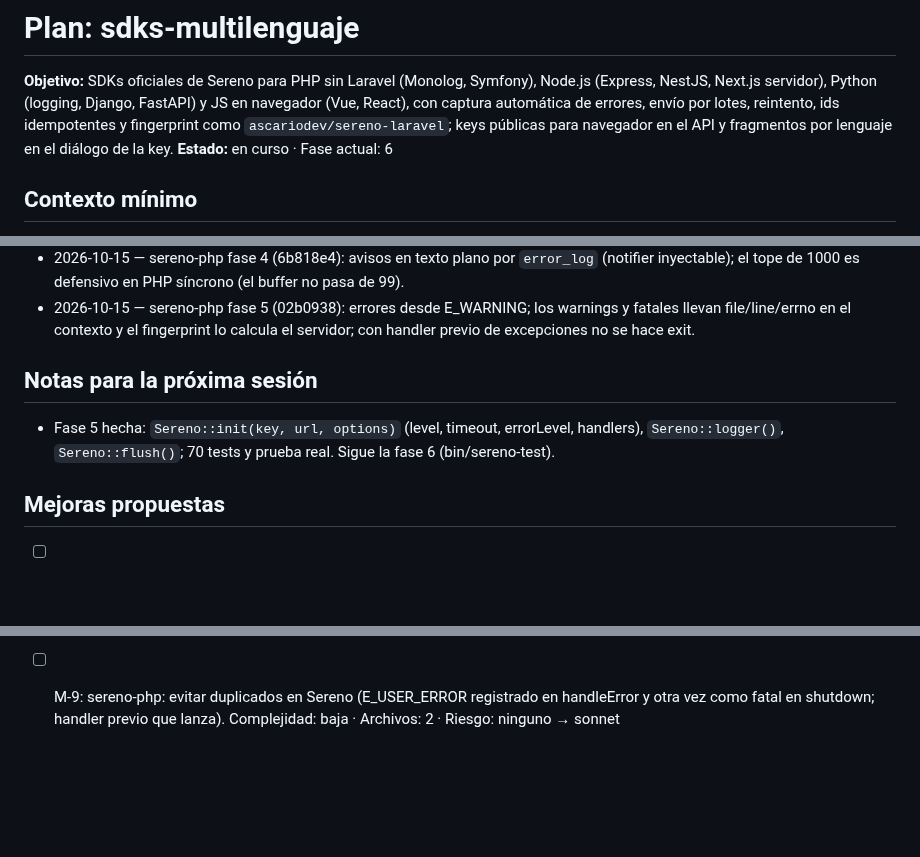
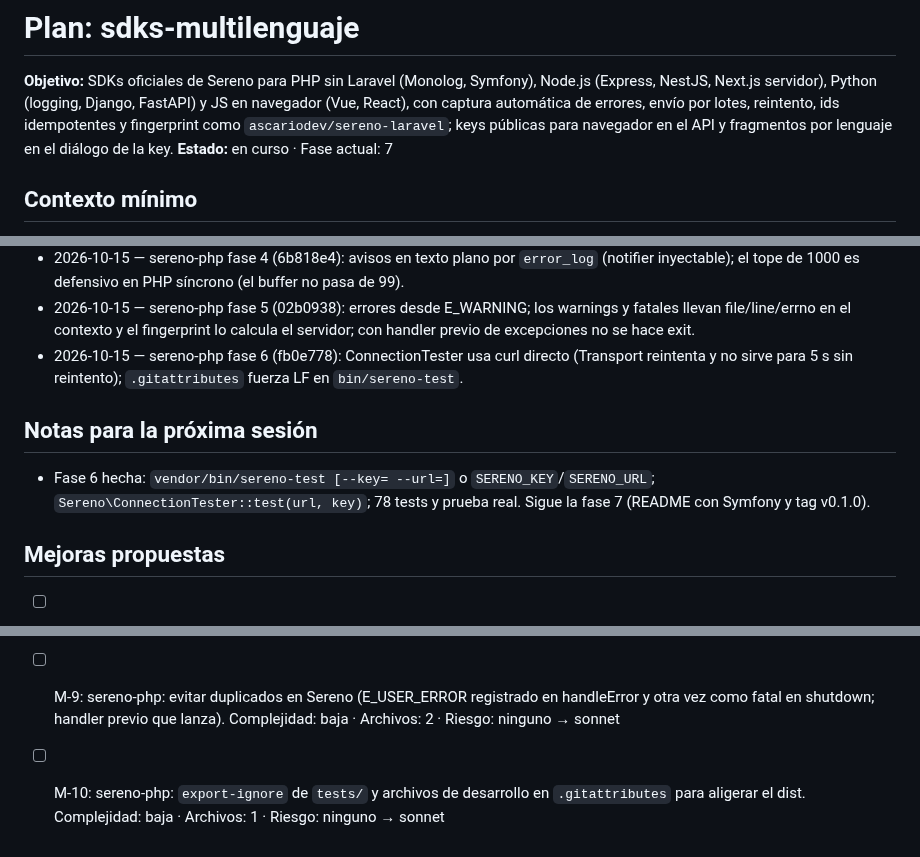
Before and after one commit to ascariodev/sereno, a Markdown page: docs/plans/sdks-multilenguaje.md, 3 parts joined by grey strips. GitHub-like rendering; blank space fills up the shorter version.

Commit message:
docs: sdks-multilenguaje fase 6, sereno-php comando de prueba

```diff
--- a/docs/plans/sdks-multilenguaje.md
+++ b/docs/plans/sdks-multilenguaje.md
@@ -4,7 +4,7 @@
 Python (logging, Django, FastAPI) y JS en navegador (Vue, React), con captura automática de errores, envío por lotes,
 reintento, ids idempotentes y fingerprint como `ascariodev/sereno-laravel`; keys públicas para navegador en el API y
 fragmentos por lenguaje en el diálogo de la key.
-**Estado:** en curso · Fase actual: 6
+**Estado:** en curso · Fase actual: 7
 
 ## Contexto mínimo
 - Repos: monorepo (`api/`, `web/`, `app/`, `docs/`) y repos hermanos nuevos `../sereno-php`, `../sereno-js` y
@@ -253,9 +253,10 @@ fragmentos por lenguaje en el diálogo de la key.
 - 2026-10-15 — sereno-php fase 3 (a21c152): cualquier 2xx es enviado; 3xx no se sigue y cuenta como rechazo; sin `curl_close` (deprecado en 8.5).
 - 2026-10-15 — sereno-php fase 4 (6b818e4): avisos en texto plano por `error_log` (notifier inyectable); el tope de 1000 es defensivo en PHP síncrono (el buffer no pasa de 99).
 - 2026-10-15 — sereno-php fase 5 (02b0938): errores desde E_WARNING; los warnings y fatales llevan file/line/errno en el contexto y el fingerprint lo calcula el servidor; con handler previo de excepciones no se hace exit.
+- 2026-10-15 — sereno-php fase 6 (fb0e778): ConnectionTester usa curl directo (Transport reintenta y no sirve para 5 s sin reintento); `.gitattributes` fuerza LF en `bin/sereno-test`.
 
 ## Notas para la próxima sesión
-- Fase 5 hecha: `Sereno::init(key, url, options)` (level, timeout, errorLevel, handlers), `Sereno::logger()`, `Sereno::flush()`; 70 tests y prueba real. Sigue la fase 6 (bin/sereno-test).
+- Fase 6 hecha: `vendor/bin/sereno-test [--key= --url=]` o `SERENO_KEY`/`SERENO_URL`; `Sereno\ConnectionTester::test(url, key)`; 78 tests y prueba real. Sigue la fase 7 (README con Symfony y tag v0.1.0).
 
 ## Mejoras propuestas
 - [ ] M-1: sereno-laravel depende de sereno-php para el formateo y el transporte, en vez de duplicarlos.
@@ -277,3 +278,5 @@ fragmentos por lenguaje en el diálogo de la key.
       Complejidad: baja · Archivos: 2 · Riesgo: ninguno → sonnet
 - [ ] M-9: sereno-php: evitar duplicados en Sereno (E_USER_ERROR registrado en handleError y otra vez como fatal en shutdown; handler previo que lanza).
       Complejidad: baja · Archivos: 2 · Riesgo: ninguno → sonnet
+- [ ] M-10: sereno-php: `export-ignore` de `tests/` y archivos de desarrollo en `.gitattributes` para aligerar el dist.
+      Complejidad: baja · Archivos: 1 · Riesgo: ninguno → sonnet
```
Also changed, not shown: other parts of docs/plans/sdks-multilenguaje.md (+1 -1 lines).
